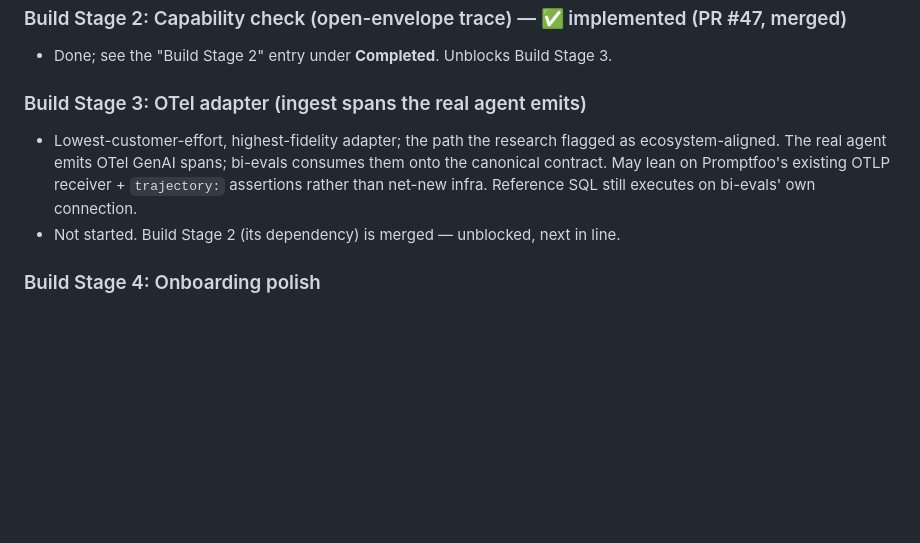
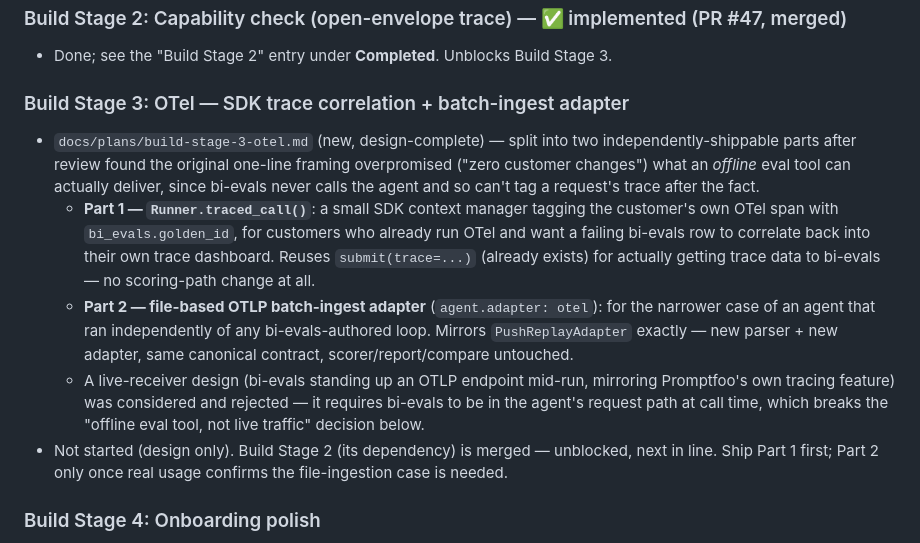
Before and after one commit to chuazy94/bi-evals, a Markdown page: STATUS.md, the part around the change. GitHub-like rendering; blank space fills up the shorter version.

```diff
--- a/STATUS.md
+++ b/STATUS.md
@@ -153,10 +153,13 @@ One ordered backlog. Earlier stages are prerequisites for later ones only where
 
 - Done; see the "Build Stage 2" entry under **Completed**. Unblocks Build Stage 3.
 
-### Build Stage 3: OTel adapter (ingest spans the real agent emits)
+### Build Stage 3: OTel — SDK trace correlation + batch-ingest adapter
 
-- Lowest-customer-effort, highest-fidelity adapter; the path the research flagged as ecosystem-aligned. The real agent emits OTel GenAI spans; bi-evals consumes them onto the canonical contract. May lean on Promptfoo's existing OTLP receiver + `trajectory:` assertions rather than net-new infra. Reference SQL still executes on bi-evals' own connection.
-- Not started. Build Stage 2 (its dependency) is merged — unblocked, next in line.
+- `docs/plans/build-stage-3-otel.md` (new, design-complete) — split into two independently-shippable parts after review found the original one-line framing overpromised ("zero customer changes") what an *offline* eval tool can actually deliver, since bi-evals never calls the agent and so can't tag a request's trace after the fact.
+  - **Part 1 — `Runner.traced_call()`**: a small SDK context manager tagging the customer's own OTel span with `bi_evals.golden_id`, for customers who already run OTel and want a failing bi-evals row to correlate back into their own trace dashboard. Reuses `submit(trace=...)` (already exists) for actually getting trace data to bi-evals — no scoring-path change at all.
+  - **Part 2 — file-based OTLP batch-ingest adapter** (`agent.adapter: otel`): for the narrower case of an agent that ran independently of any bi-evals-authored loop. Mirrors `PushReplayAdapter` exactly — new parser + new adapter, same canonical contract, scorer/report/compare untouched.
+  - A live-receiver design (bi-evals standing up an OTLP endpoint mid-run, mirroring Promptfoo's own tracing feature) was considered and rejected — it requires bi-evals to be in the agent's request path at call time, which breaks the "offline eval tool, not live traffic" decision below.
+- Not started (design only). Build Stage 2 (its dependency) is merged — unblocked, next in line. Ship Part 1 first; Part 2 only once real usage confirms the file-ingestion case is needed.
 
 ### Build Stage 4: Onboarding polish
 
```
Also changed, not shown: docs/plans/build-stage-3-otel.md (added, +249 -0 lines).
